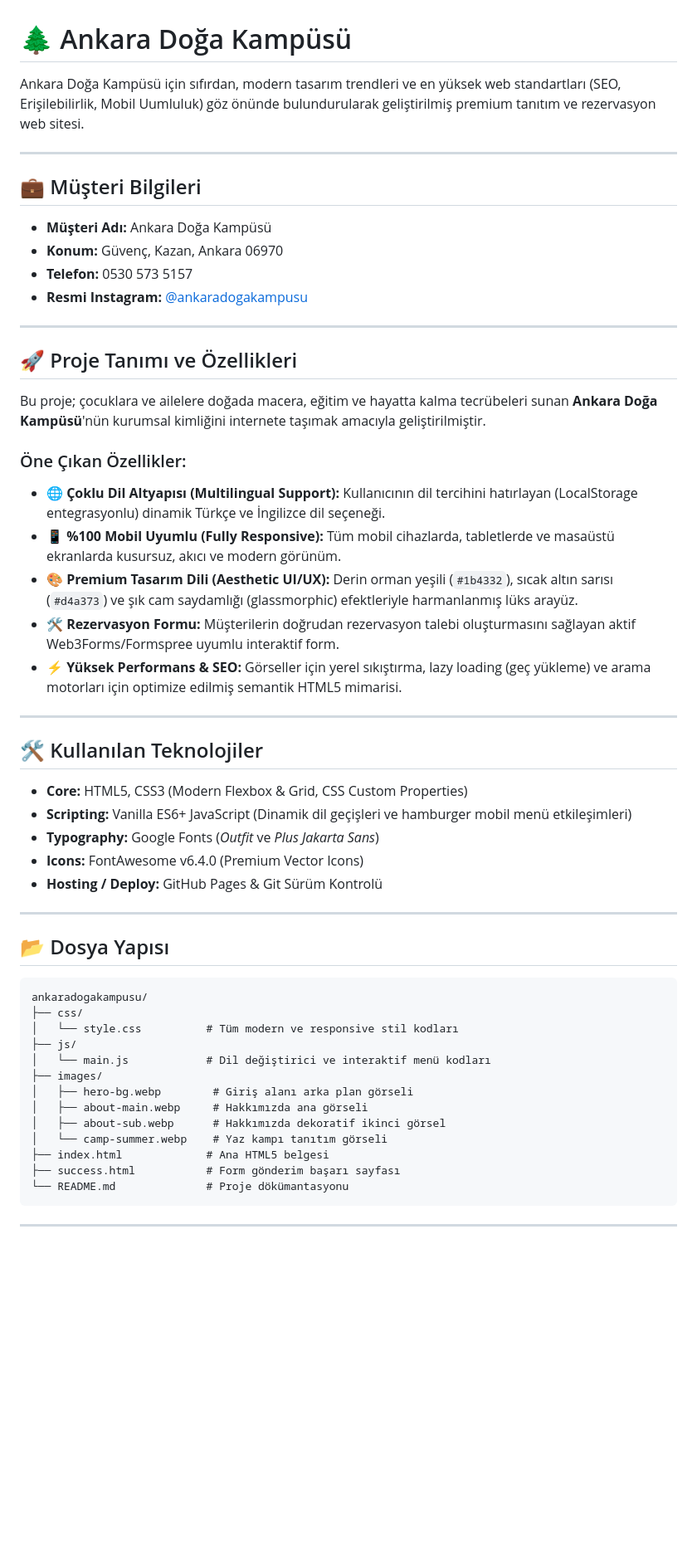
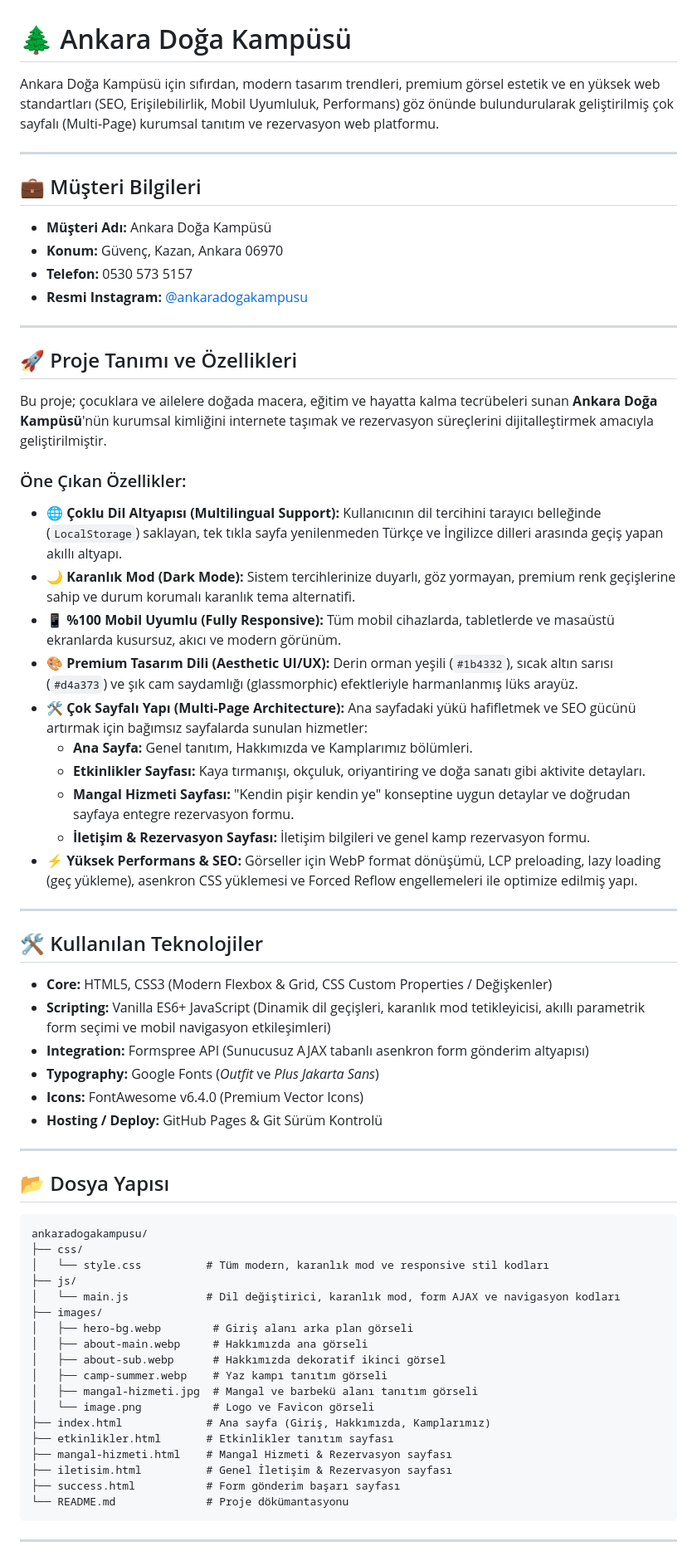
Before and after one commit to ardaberkorak/ankaradogakampusu, a Markdown page: README.md, the part around one of its changes. Shown at 83% size. Drawn GitHub-style; blank space fills up the shorter version.

Commit message:
docs: README.md güncellendi

````diff
--- a/README.md
+++ b/README.md
@@ -1,6 +1,6 @@
 # 🌲 Ankara Doğa Kampüsü
 
-Ankara Doğa Kampüsü için sıfırdan, modern tasarım trendleri ve en yüksek web standartları (SEO, Erişilebilirlik, Mobil Uumluluk) göz önünde bulundurularak geliştirilmiş premium tanıtım ve rezervasyon web sitesi.
+Ankara Doğa Kampüsü için sıfırdan, modern tasarım trendleri, premium görsel estetik ve en yüksek web standartları (SEO, Erişilebilirlik, Mobil Uyumluluk, Performans) göz önünde bulundurularak geliştirilmiş çok sayfalı (Multi-Page) kurumsal tanıtım ve rezervasyon web platformu.
 
 ---
 
@@ -13,20 +13,26 @@ Ankara Doğa Kampüsü için sıfırdan, modern tasarım trendleri ve en yüksek
 ---
 
 ## 🚀 Proje Tanımı ve Özellikleri
-Bu proje; çocuklara ve ailelere doğada macera, eğitim ve hayatta kalma tecrübeleri sunan **Ankara Doğa Kampüsü**'nün kurumsal kimliğini internete taşımak amacıyla geliştirilmiştir.
+Bu proje; çocuklara ve ailelere doğada macera, eğitim ve hayatta kalma tecrübeleri sunan **Ankara Doğa Kampüsü**'nün kurumsal kimliğini internete taşımak ve rezervasyon süreçlerini dijitalleştirmek amacıyla geliştirilmiştir.
 
 ### Öne Çıkan Özellikler:
-* **🌐 Çoklu Dil Altyapısı (Multilingual Support):** Kullanıcının dil tercihini hatırlayan (LocalStorage entegrasyonlu) dinamik Türkçe ve İngilizce dil seçeneği.
+* **🌐 Çoklu Dil Altyapısı (Multilingual Support):** Kullanıcının dil tercihini tarayıcı belleğinde (`LocalStorage`) saklayan, tek tıkla sayfa yenilenmeden Türkçe ve İngilizce dilleri arasında geçiş yapan akıllı altyapı.
+* **🌙 Karanlık Mod (Dark Mode):** Sistem tercihlerinize duyarlı, göz yormayan, premium renk geçişlerine sahip ve durum korumalı karanlık tema alternatifi.
 * **📱 %100 Mobil Uyumlu (Fully Responsive):** Tüm mobil cihazlarda, tabletlerde ve masaüstü ekranlarda kusursuz, akıcı ve modern görünüm.
 * **🎨 Premium Tasarım Dili (Aesthetic UI/UX):** Derin orman yeşili (`#1b4332`), sıcak altın sarısı (`#d4a373`) ve şık cam saydamlığı (glassmorphic) efektleriyle harmanlanmış lüks arayüz.
-* **🛠️ Rezervasyon Formu:** Müşterilerin doğrudan rezervasyon talebi oluşturmasını sağlayan aktif Web3Forms/Formspree uyumlu interaktif form.
-* **⚡ Yüksek Performans & SEO:** Görseller için yerel sıkıştırma, lazy loading (geç yükleme) ve arama motorları için optimize edilmiş semantik HTML5 mimarisi.
+* **🛠️ Çok Sayfalı Yapı (Multi-Page Architecture):** Ana sayfadaki yükü hafifletmek ve SEO gücünü artırmak için bağımsız sayfalarda sunulan hizmetler:
+  * **Ana Sayfa:** Genel tanıtım, Hakkımızda ve Kamplarımız bölümleri.
+  * **Etkinlikler Sayfası:** Kaya tırmanışı, okçuluk, oriyantiring ve doğa sanatı gibi aktivite detayları.
+  * **Mangal Hizmeti Sayfası:** "Kendin pişir kendin ye" konseptine uygun detaylar ve doğrudan sayfaya entegre rezervasyon formu.
+  * **İletişim & Rezervasyon Sayfası:** İletişim bilgileri ve genel kamp rezervasyon formu.
+* **⚡ Yüksek Performans & SEO:** Görseller için WebP format dönüşümü, LCP preloading, lazy loading (geç yükleme), asenkron CSS yüklemesi ve Forced Reflow engellemeleri ile optimize edilmiş yapı.
 
 ---
 
 ## 🛠️ Kullanılan Teknolojiler
-- **Core:** HTML5, CSS3 (Modern Flexbox & Grid, CSS Custom Properties)
-- **Scripting:** Vanilla ES6+ JavaScript (Dinamik dil geçişleri ve hamburger mobil menü etkileşimleri)
+- **Core:** HTML5, CSS3 (Modern Flexbox & Grid, CSS Custom Properties / Değişkenler)
+- **Scripting:** Vanilla ES6+ JavaScript (Dinamik dil geçişleri, karanlık mod tetikleyicisi, akıllı parametrik form seçimi ve mobil navigasyon etkileşimleri)
+- **Integration:** Formspree API (Sunucusuz AJAX tabanlı asenkron form gönderim altyapısı)
 - **Typography:** Google Fonts (*Outfit* ve *Plus Jakarta Sans*)
 - **Icons:** FontAwesome v6.4.0 (Premium Vector Icons)
 - **Hosting / Deploy:** GitHub Pages & Git Sürüm Kontrolü
@@ -37,15 +43,20 @@ Bu proje; çocuklara ve ailelere doğada macera, eğitim ve hayatta kalma tecrü
 ```text
 ankaradogakampusu/
 ├── css/
-│   └── style.css          # Tüm modern ve responsive stil kodları
+│   └── style.css          # Tüm modern, karanlık mod ve responsive stil kodları
 ├── js/
-│   └── main.js            # Dil değiştirici ve interaktif menü kodları
+│   └── main.js            # Dil değiştirici, karanlık mod, form AJAX ve navigasyon kodları
 ├── images/
 │   ├── hero-bg.webp        # Giriş alanı arka plan görseli
 │   ├── about-main.webp     # Hakkımızda ana görseli
 │   ├── about-sub.webp      # Hakkımızda dekoratif ikinci görsel
-│   └── camp-summer.webp    # Yaz kampı tanıtım görseli
-├── index.html             # Ana HTML5 belgesi
+│   ├── camp-summer.webp    # Yaz kampı tanıtım görseli
+│   ├── mangal-hizmeti.jpg  # Mangal ve barbekü alanı tanıtım görseli
+│   └── image.png           # Logo ve Favicon görseli
+├── index.html             # Ana sayfa (Giriş, Hakkımızda, Kamplarımız)
+├── etkinlikler.html       # Etkinlikler tanıtım sayfası
+├── mangal-hizmeti.html    # Mangal Hizmeti & Rezervasyon sayfası
+├── iletisim.html          # Genel İletişim & Rezervasyon sayfası
 ├── success.html           # Form gönderim başarı sayfası
 └── README.md              # Proje dökümantasyonu
 ```
````
Also changed, not shown: other parts of README.md (+0 -8 lines), PROJE_RAPORU.md (deleted, +0 -120 lines).
